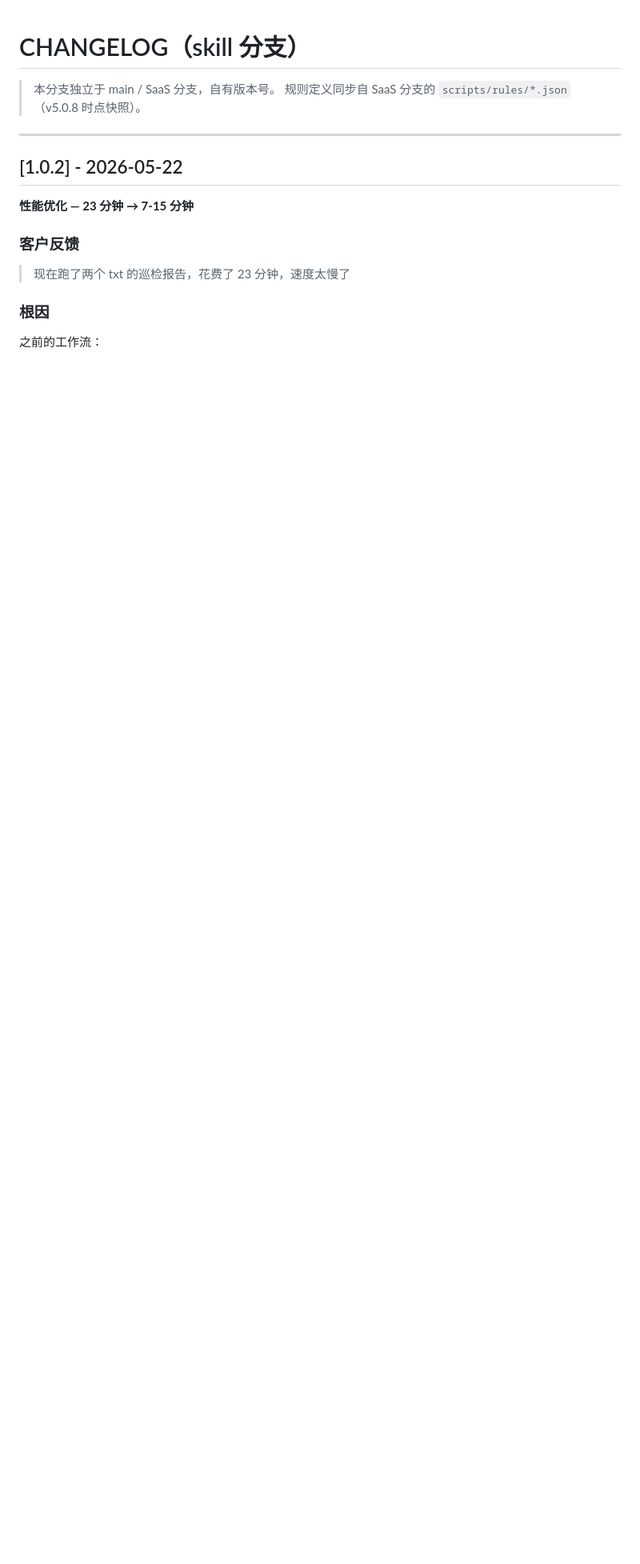
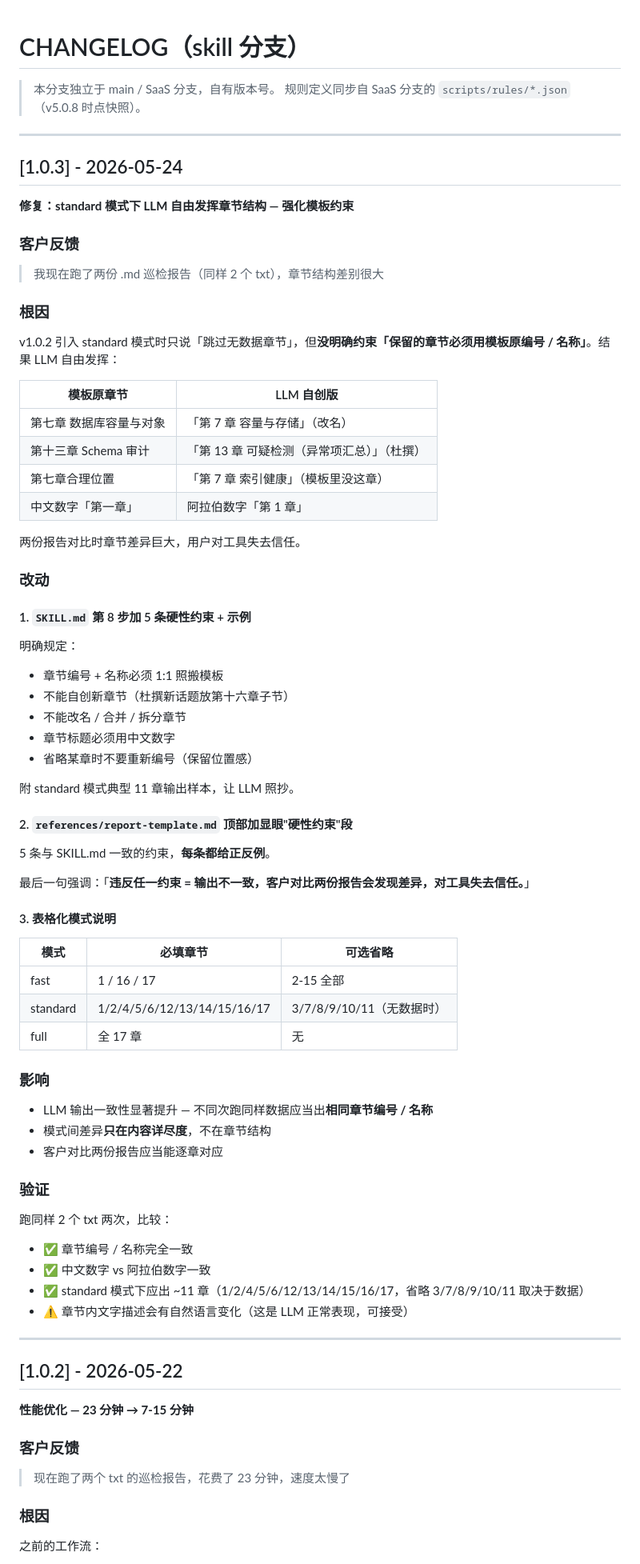
Before and after one commit to aimdotsh/mysql-healthcheck, a Markdown page: CHANGELOG.md, the part around the change. Shown at 80% size. GitHub-like rendering; blank space fills up the shorter version.

```diff
--- a/CHANGELOG.md
+++ b/CHANGELOG.md
@@ -2,6 +2,70 @@
 
 > 本分支独立于 main / SaaS 分支，自有版本号。
 > 规则定义同步自 SaaS 分支的 `scripts/rules/*.json`（v5.0.8 时点快照）。
+
+---
+
+## [1.0.3] - 2026-05-24
+
+**修复：standard 模式下 LLM 自由发挥章节结构 — 强化模板约束**
+
+### 客户反馈
+
+> 我现在跑了两份 .md 巡检报告（同样 2 个 txt），章节结构差别很大
+
+### 根因
+
+v1.0.2 引入 standard 模式时只说「跳过无数据章节」，但**没明确约束「保留的章节必须用模板原编号 / 名称」**。结果 LLM 自由发挥：
+
+| 模板原章节 | LLM 自创版 |
+|---|---|
+| 第七章 数据库容量与对象 | 「第 7 章 容量与存储」（改名）|
+| 第十三章 Schema 审计 | 「第 13 章 可疑检测（异常项汇总）」（杜撰）|
+| 第七章合理位置 | 「第 7 章 索引健康」（模板里没这章）|
+| 中文数字「第一章」 | 阿拉伯数字「第 1 章」 |
+
+两份报告对比时章节差异巨大，用户对工具失去信任。
+
+### 改动
+
+#### 1. `SKILL.md` 第 8 步加 5 条硬性约束 + 示例
+
+明确规定：
+- 章节编号 + 名称必须 1:1 照搬模板
+- 不能自创新章节（杜撰新话题放第十六章子节）
+- 不能改名 / 合并 / 拆分章节
+- 章节标题必须用中文数字
+- 省略某章时不要重新编号（保留位置感）
+
+附 standard 模式典型 11 章输出样本，让 LLM 照抄。
+
+#### 2. `references/report-template.md` 顶部加显眼"硬性约束"段
+
+5 条与 SKILL.md 一致的约束，**每条都给正反例**。
+
+最后一句强调：「**违反任一约束 = 输出不一致，客户对比两份报告会发现差异，对工具失去信任。**」
+
+#### 3. 表格化模式说明
+
+| 模式 | 必填章节 | 可选省略 |
+|---|---|---|
+| fast | 1 / 16 / 17 | 2-15 全部 |
+| standard | 1/2/4/5/6/12/13/14/15/16/17 | 3/7/8/9/10/11（无数据时） |
+| full | 全 17 章 | 无 |
+
+### 影响
+
+- LLM 输出一致性显著提升 — 不同次跑同样数据应当出**相同章节编号 / 名称**
+- 模式间差异**只在内容详尽度**，不在章节结构
+- 客户对比两份报告应当能逐章对应
+
+### 验证
+
+跑同样 2 个 txt 两次，比较：
+- ✅ 章节编号 / 名称完全一致
+- ✅ 中文数字 vs 阿拉伯数字一致
+- ✅ standard 模式下应出 ~11 章（1/2/4/5/6/12/13/14/15/16/17，省略 3/7/8/9/10/11 取决于数据）
+- ⚠️ 章节内文字描述会有自然语言变化（这是 LLM 正常表现，可接受）
 
 ---
 
```
Also changed, not shown: SKILL.md (+38 -4 lines), references/report-template.md (+13 -3 lines).
